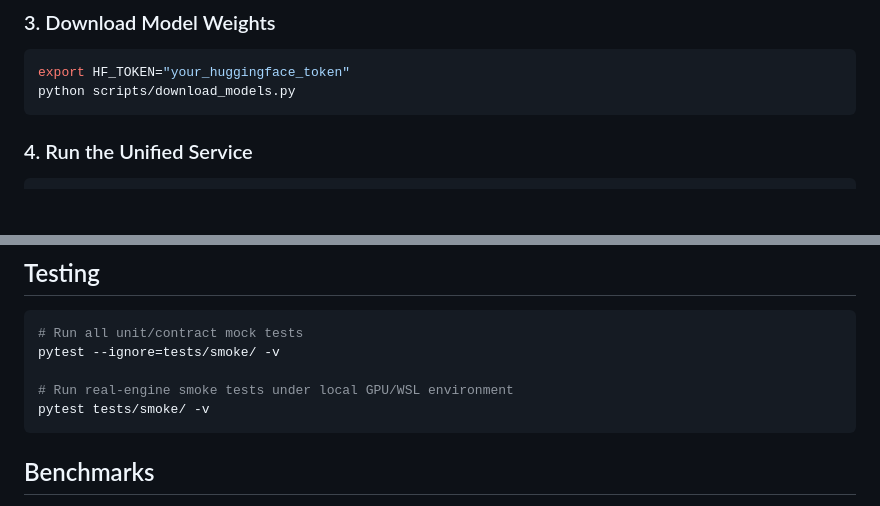
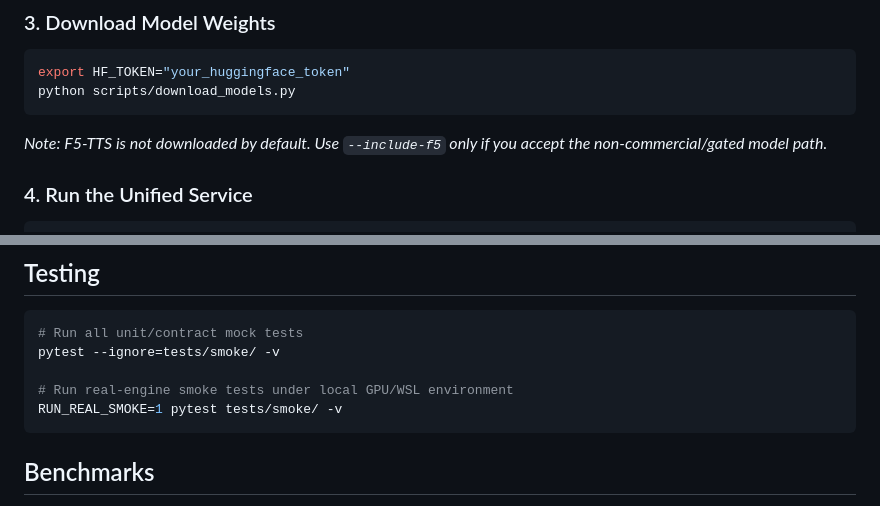
Before and after one commit to ACSKamloops/GemmaTTS, a Markdown page: README.md, 2 parts joined by grey strips. Rendered like a GitHub page; blank space fills up the shorter version.

Commit message:
Clean up README smoke-test command and F5 opt-in documentation

````diff
--- a/README.md
+++ b/README.md
@@ -50,6 +50,8 @@ pip install -r requirements.txt
 export HF_TOKEN="your_huggingface_token"
 python scripts/download_models.py
 ```
+*Note: F5-TTS is not downloaded by default. Use `--include-f5` only if you accept the non-commercial/gated model path.*
+
 
 ### 4. Run the Unified Service
 ```bash
@@ -91,7 +93,7 @@ The single-process server exposes all endpoints unified under port 8000:
 pytest --ignore=tests/smoke/ -v
 
 # Run real-engine smoke tests under local GPU/WSL environment
-pytest tests/smoke/ -v
+RUN_REAL_SMOKE=1 pytest tests/smoke/ -v
 ```
 
 ## Benchmarks
````
Also changed, not shown: docs/actions-log.md (+3 -0 lines).
